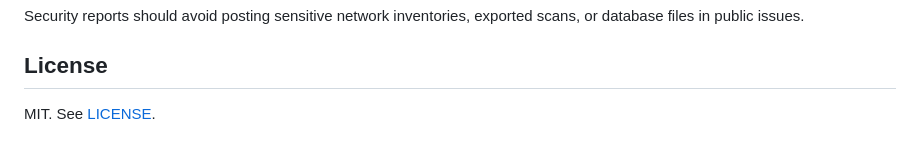
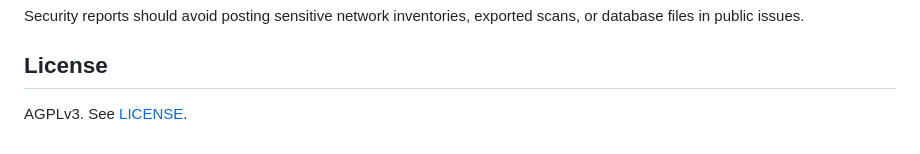
Before and after one commit to DylanBeMe/NetScope-Lite, a Markdown page: README.md, the part around the change. Drawn GitHub-style.

Commit message:
Fix README saying project is MIT, it isn't.

```diff
--- a/README.md
+++ b/README.md
@@ -435,4 +435,4 @@ Security reports should avoid posting sensitive network inventories, exported sc
 
 ## License
 
-MIT. See [LICENSE](LICENSE).
+AGPLv3. See [LICENSE](LICENSE).
```
